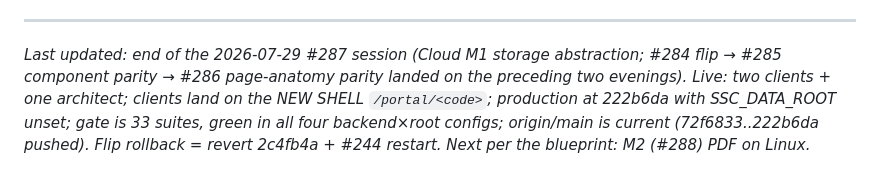
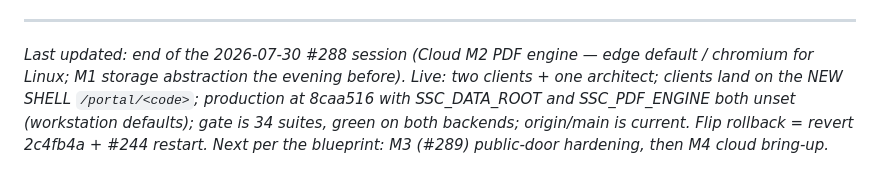
Before and after one commit to superstars-contracting/dashboard, a Markdown page: HANDOFF_NEXT.md, the part around the change. GitHub-like rendering.

Commit message:
docs: handoff footer current through #288 (34 suites, 8caa516, M3 next)

```diff
--- a/HANDOFF_NEXT.md
+++ b/HANDOFF_NEXT.md
@@ -525,11 +525,11 @@ restore from CSV).
 
 ---
 
-*Last updated: end of the 2026-07-29 #287 session (Cloud M1 storage
-abstraction; #284 flip → #285 component parity → #286 page-anatomy parity
-landed on the preceding two evenings). Live: two clients + one architect;
-clients land on the NEW SHELL `/portal/<code>`; production at 222b6da with
-SSC_DATA_ROOT unset; gate is 33 suites, green in all four backend×root
-configs; origin/main is current (72f6833..222b6da pushed). Flip rollback =
-revert 2c4fb4a + #244 restart. Next per the blueprint: M2 (#288) PDF on
-Linux.*
+*Last updated: end of the 2026-07-30 #288 session (Cloud M2 PDF engine —
+edge default / chromium for Linux; M1 storage abstraction the evening
+before). Live: two clients + one architect; clients land on the NEW SHELL
+`/portal/<code>`; production at 8caa516 with SSC_DATA_ROOT and
+SSC_PDF_ENGINE both unset (workstation defaults); gate is 34 suites, green
+on both backends; origin/main is current. Flip rollback = revert 2c4fb4a +
+#244 restart. Next per the blueprint: M3 (#289) public-door hardening,
+then M4 cloud bring-up.*
```
